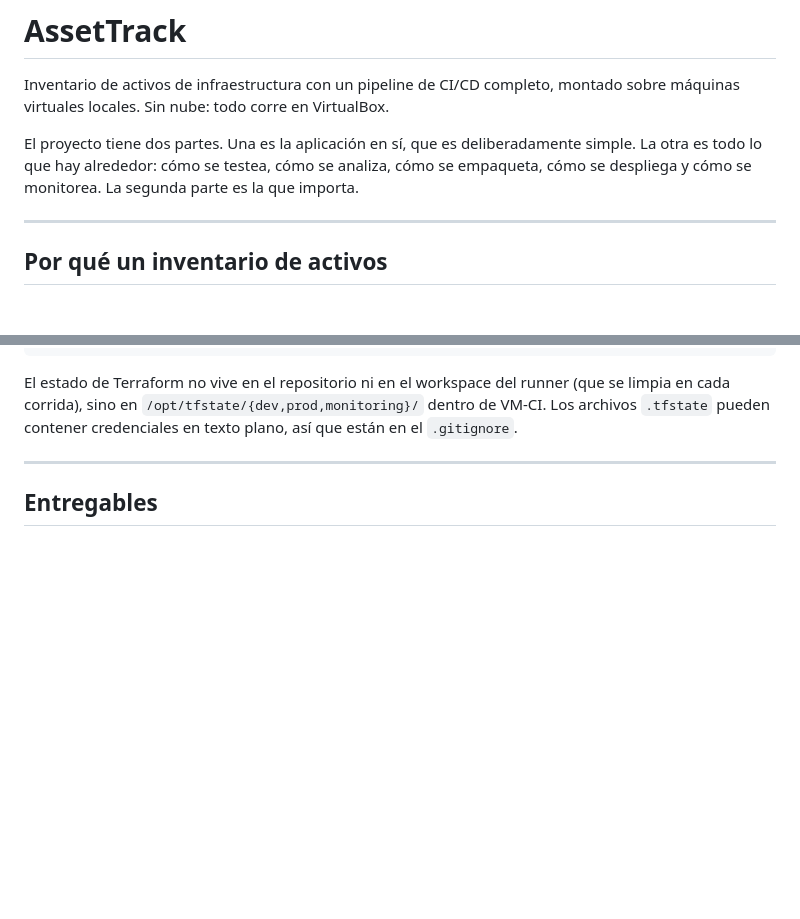
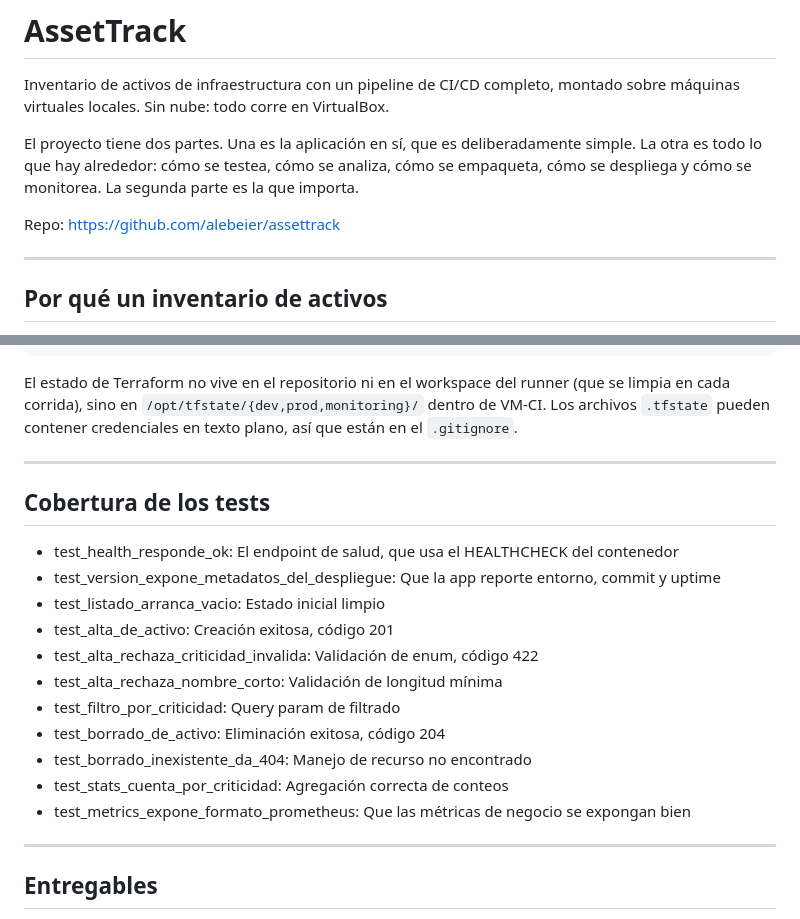
Before and after one commit to alebeier/assettrack, a Markdown page: README.md, 2 parts joined by grey strips. Rendered like a GitHub page; blank space fills up the shorter version.

```diff
--- a/README.md
+++ b/README.md
@@ -7,6 +7,8 @@ El proyecto tiene dos partes. Una es la aplicación en sí, que es deliberadamen
 simple. La otra es todo lo que hay alrededor: cómo se testea, cómo se analiza, cómo
 se empaqueta, cómo se despliega y cómo se monitorea. La segunda parte es la que
 importa.
+
+Repo: https://github.com/alebeier/assettrack
 
 ---
 ## Por qué un inventario de activos
@@ -349,6 +351,19 @@ se limpia en cada corrida), sino en `/opt/tfstate/{dev,prod,monitoring}/` dentro
 VM-CI. Los archivos `.tfstate` pueden contener credenciales en texto plano, así que
 están en el `.gitignore`.
 
+---
+## Cobertura de los tests
+- test_health_responde_ok:	El endpoint de salud, que usa el HEALTHCHECK del contenedor
+- test_version_expone_metadatos_del_despliegue:	Que la app reporte entorno, commit y uptime
+- test_listado_arranca_vacio:	Estado inicial limpio
+- test_alta_de_activo:	Creación exitosa, código 201
+- test_alta_rechaza_criticidad_invalida:	Validación de enum, código 422
+- test_alta_rechaza_nombre_corto:	Validación de longitud mínima
+- test_filtro_por_criticidad:	Query param de filtrado
+- test_borrado_de_activo:	Eliminación exitosa, código 204
+- test_borrado_inexistente_da_404:	Manejo de recurso no encontrado
+- test_stats_cuenta_por_criticidad:	Agregación correcta de conteos
+- test_metrics_expone_formato_prometheus:	Que las métricas de negocio se expongan bien
 
 ---
 
```
